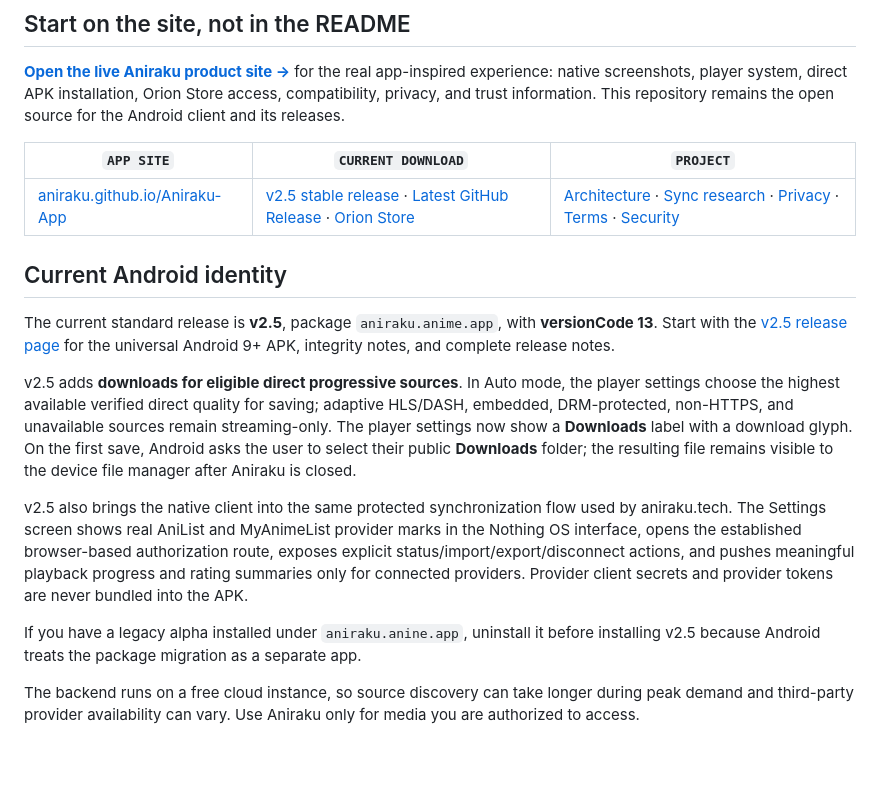
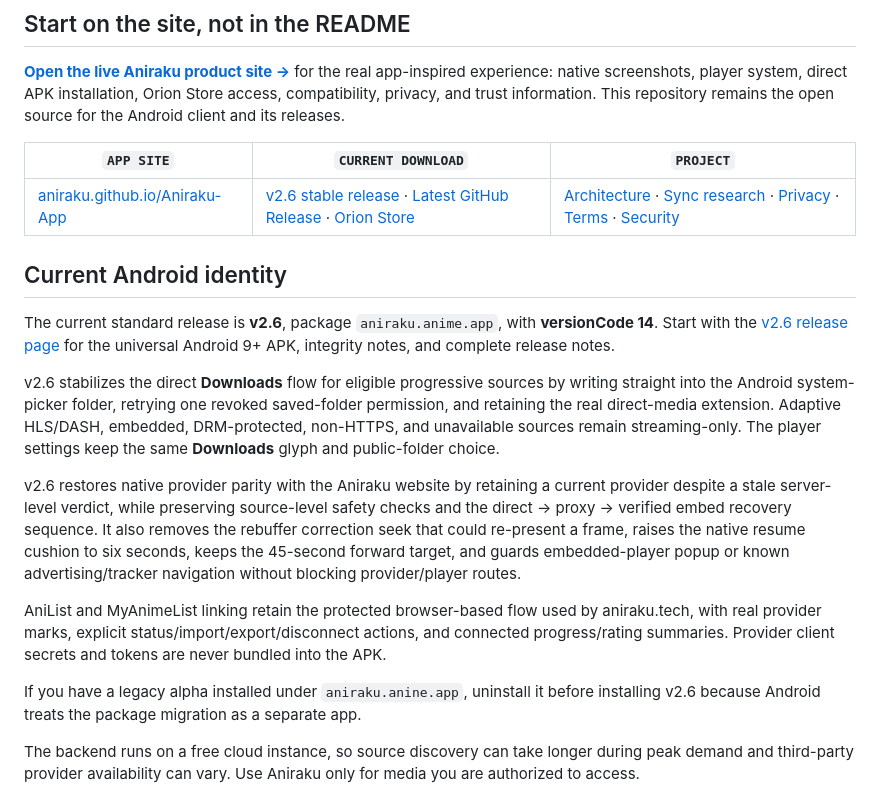
Before and after one commit to Aniraku/Aniraku-App, a Markdown page: README.md, the part around the change. GitHub-like rendering; blank space fills up the shorter version.

Commit message:
docs: present v2.6 stabilization release

```diff
--- a/README.md
+++ b/README.md
@@ -32,17 +32,19 @@
 
 | `APP SITE` | `CURRENT DOWNLOAD` | `PROJECT` |
 | --- | --- | --- |
-| [aniraku.github.io/Aniraku-App](https://aniraku.github.io/Aniraku-App/) | [v2.5 stable release](https://github.com/Aniraku/Aniraku-App/releases/tag/v2.5) · [Latest GitHub Release](https://github.com/Aniraku/Aniraku-App/releases/latest) · [Orion Store](https://rookieenough.github.io/Orion-Data/redirect.html?id=aniraku) | [Architecture](./docs/NATIVE_ARCHITECTURE.md) · [Sync research](./docs/V25_OAUTH_SYNC_RESEARCH.md) · [Privacy](./PRIVACY.md) · [Terms](./TERMS.md) · [Security](./SECURITY.md) |
+| [aniraku.github.io/Aniraku-App](https://aniraku.github.io/Aniraku-App/) | [v2.6 stable release](https://github.com/Aniraku/Aniraku-App/releases/tag/v2.6) · [Latest GitHub Release](https://github.com/Aniraku/Aniraku-App/releases/latest) · [Orion Store](https://rookieenough.github.io/Orion-Data/redirect.html?id=aniraku) | [Architecture](./docs/NATIVE_ARCHITECTURE.md) · [Sync research](./docs/V25_OAUTH_SYNC_RESEARCH.md) · [Privacy](./PRIVACY.md) · [Terms](./TERMS.md) · [Security](./SECURITY.md) |
 
 ## Current Android identity
 
-The current standard release is **v2.5**, package `aniraku.anime.app`, with **versionCode 13**. Start with the [v2.5 release page](https://github.com/Aniraku/Aniraku-App/releases/tag/v2.5) for the universal Android 9+ APK, integrity notes, and complete release notes.
+The current standard release is **v2.6**, package `aniraku.anime.app`, with **versionCode 14**. Start with the [v2.6 release page](https://github.com/Aniraku/Aniraku-App/releases/tag/v2.6) for the universal Android 9+ APK, integrity notes, and complete release notes.
 
-v2.5 adds **downloads for eligible direct progressive sources**. In Auto mode, the player settings choose the highest available verified direct quality for saving; adaptive HLS/DASH, embedded, DRM-protected, non-HTTPS, and unavailable sources remain streaming-only. The player settings now show a **Downloads** label with a download glyph. On the first save, Android asks the user to select their public **Downloads** folder; the resulting file remains visible to the device file manager after Aniraku is closed.
+v2.6 stabilizes the direct **Downloads** flow for eligible progressive sources by writing straight into the Android system-picker folder, retrying one revoked saved-folder permission, and retaining the real direct-media extension. Adaptive HLS/DASH, embedded, DRM-protected, non-HTTPS, and unavailable sources remain streaming-only. The player settings keep the same **Downloads** glyph and public-folder choice.
 
-v2.5 also brings the native client into the same protected synchronization flow used by aniraku.tech. The Settings screen shows real AniList and MyAnimeList provider marks in the Nothing OS interface, opens the established browser-based authorization route, exposes explicit status/import/export/disconnect actions, and pushes meaningful playback progress and rating summaries only for connected providers. Provider client secrets and provider tokens are never bundled into the APK.
+v2.6 restores native provider parity with the Aniraku website by retaining a current provider despite a stale server-level verdict, while preserving source-level safety checks and the direct → proxy → verified embed recovery sequence. It also removes the rebuffer correction seek that could re-present a frame, raises the native resume cushion to six seconds, keeps the 45-second forward target, and guards embedded-player popup or known advertising/tracker navigation without blocking provider/player routes.
 
-If you have a legacy alpha installed under `aniraku.anine.app`, uninstall it before installing v2.5 because Android treats the package migration as a separate app.
+AniList and MyAnimeList linking retain the protected browser-based flow used by aniraku.tech, with real provider marks, explicit status/import/export/disconnect actions, and connected progress/rating summaries. Provider client secrets and tokens are never bundled into the APK.
+
+If you have a legacy alpha installed under `aniraku.anine.app`, uninstall it before installing v2.6 because Android treats the package migration as a separate app.
 
 The backend runs on a free cloud instance, so source discovery can take longer during peak demand and third-party provider availability can vary. Use Aniraku only for media you are authorized to access.
 
```
